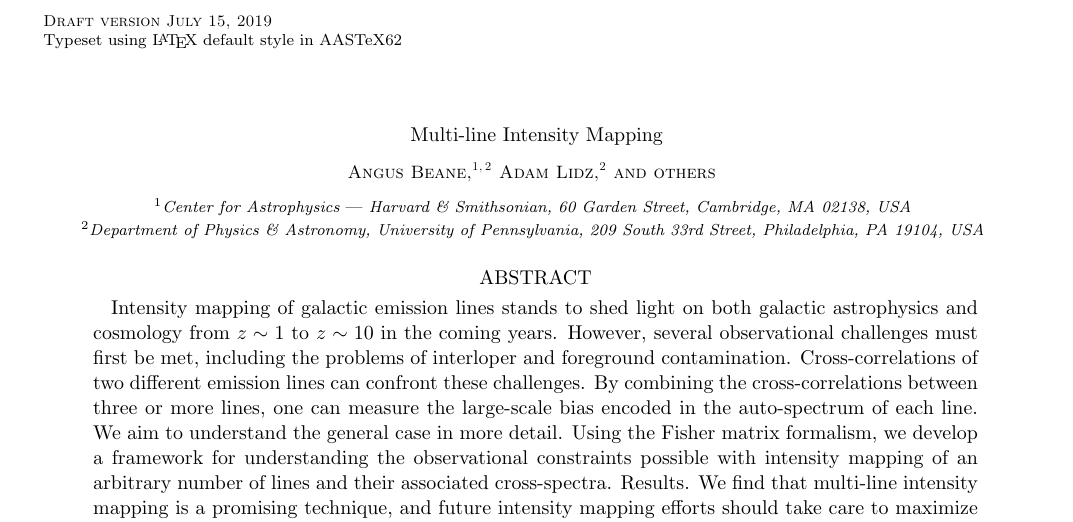
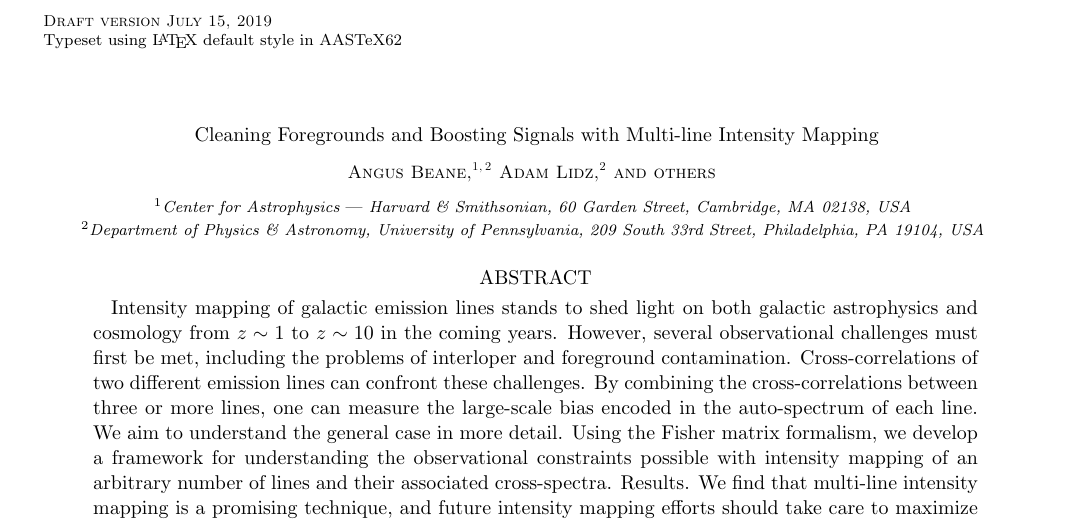
Before and after one commit to gusbeane/CO_eloping, a LaTeX paper (paper/ms.tex): part of page 1 of 8, cut so that both start at the same text. Compiled offline with pdfLaTeX.

Commit message:
Update title

```diff
--- a/paper/ms.tex
+++ b/paper/ms.tex
@@ -63,7 +63,7 @@ Garden Street, Cambridge, MA 02138, USA}
 
 \begin{document}
 
-\title{Multi-line Intensity Mapping}
+\title{Cleaning Foregrounds and Boosting Signals with Multi-line Intensity Mapping}
 
 \correspondingauthor{Angus Beane}
 \email{abeane@sas.upenn.edu}
```
